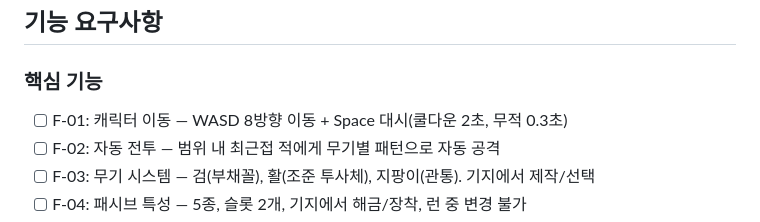
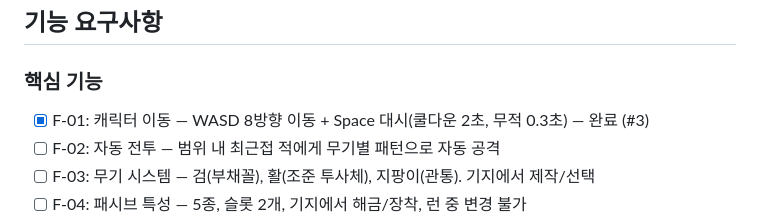
Before and after one commit to wofmaker/my-godotgame-f1, a Markdown page: docs/prd/PRD-001-dungeon-haul.md, the part around the change. Rendered like a GitHub page.

Commit message:
docs(prd): F-01 캐릭터 이동 완료 표시 (#3)
Co-Authored-By: Claude Opus 4.6 (1M context) <noreply@anthropic.com>

```diff
--- a/docs/prd/PRD-001-dungeon-haul.md
+++ b/docs/prd/PRD-001-dungeon-haul.md
@@ -12,7 +12,7 @@
 ## 기능 요구사항
 
 ### 핵심 기능
-- [ ] F-01: 캐릭터 이동 — WASD 8방향 이동 + Space 대시(쿨다운 2초, 무적 0.3초)
+- [x] F-01: 캐릭터 이동 — WASD 8방향 이동 + Space 대시(쿨다운 2초, 무적 0.3초) — 완료 (#3)
 - [ ] F-02: 자동 전투 — 범위 내 최근접 적에게 무기별 패턴으로 자동 공격
 - [ ] F-03: 무기 시스템 — 검(부채꼴), 활(조준 투사체), 지팡이(관통). 기지에서 제작/선택
 - [ ] F-04: 패시브 특성 — 5종, 슬롯 2개, 기지에서 해금/장착, 런 중 변경 불가
```
